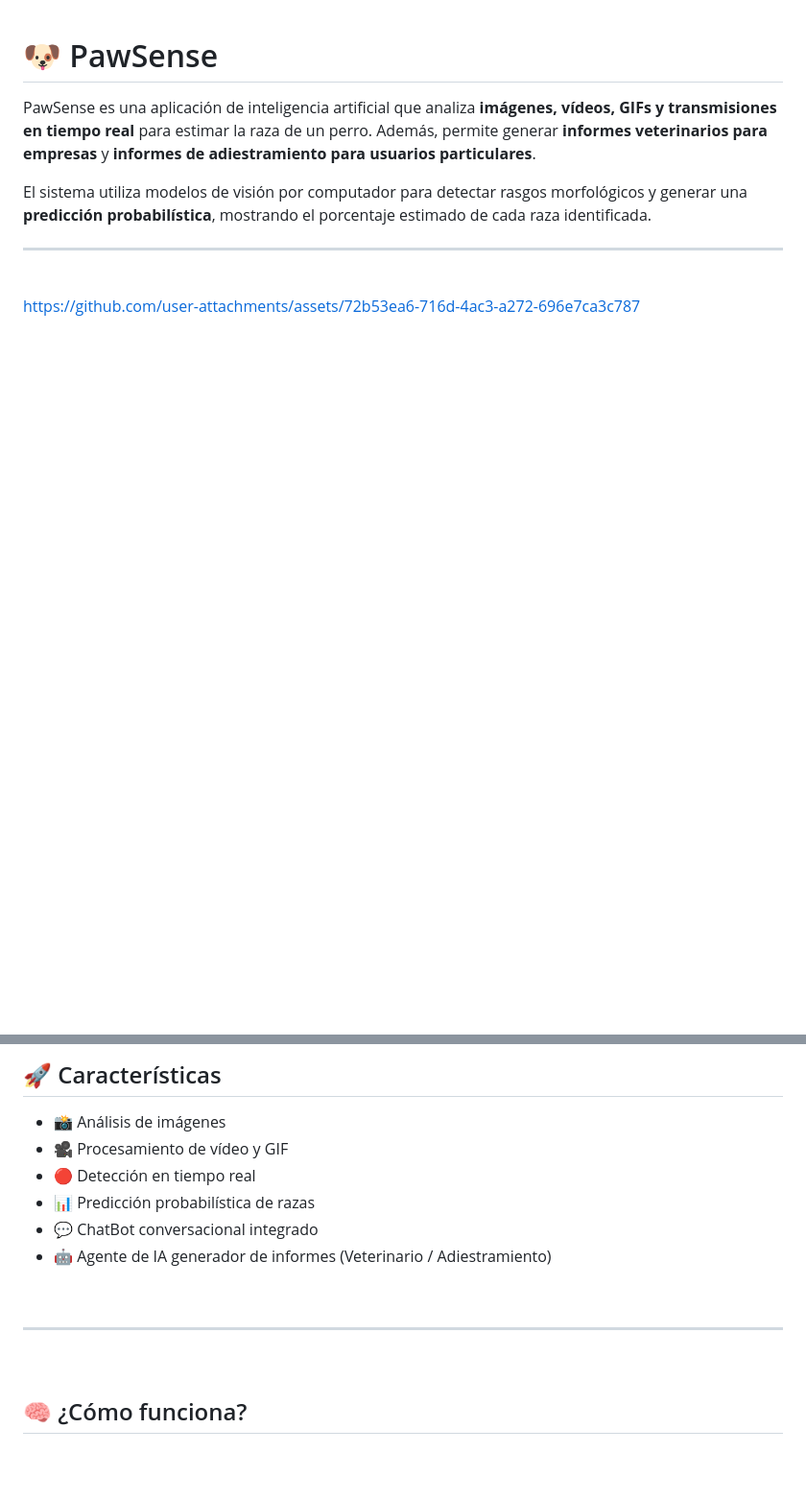
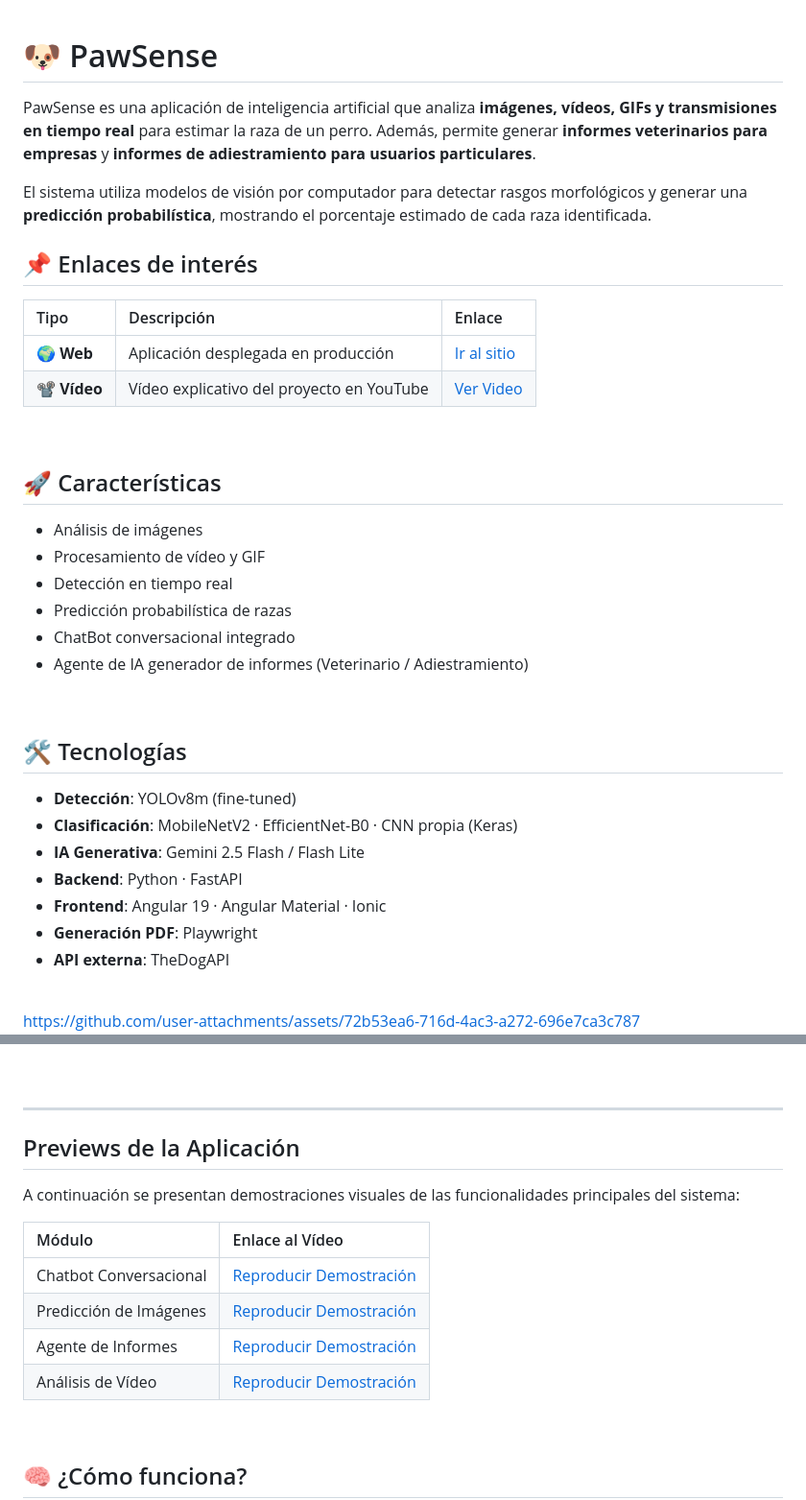
Before and after one commit to denibel04/PawSense, a Markdown page: README.md, 2 parts joined by grey strips. Shown at 96% size. Rendered like a GitHub page; blank space fills up the shorter version.

```diff
--- a/README.md
+++ b/README.md
@@ -4,7 +4,40 @@ PawSense es una aplicación de inteligencia artificial que analiza **imágenes,
 
 El sistema utiliza modelos de visión por computador para detectar rasgos morfológicos y generar una **predicción probabilística**, mostrando el porcentaje estimado de cada raza identificada.
 
----
+## 📌 Enlaces de interés
+
+| Tipo | Descripción | Enlace |
+| :--- | :--- | :--- |
+| 🌍 **Web** | Aplicación desplegada en producción | [Ir al sitio](https://pawsense-iabd.vercel.app/) |
+| 📽️ **Vídeo** | Vídeo explicativo del proyecto en YouTube | [Ver Video](#) |
+
+<br>
+
+## 🚀 Características
+
+- Análisis de imágenes
+- Procesamiento de vídeo y GIF
+- Detección en tiempo real
+- Predicción probabilística de razas
+- ChatBot conversacional integrado
+- Agente de IA generador de informes (Veterinario / Adiestramiento)
+
+<br>
+
+
+## 🛠 Tecnologías
+
+- **Detección**: YOLOv8m (fine-tuned)
+- **Clasificación**: MobileNetV2 · EfficientNet-B0 · CNN propia (Keras)
+- **IA Generativa**: Gemini 2.5 Flash / Flash Lite
+- **Backend**: Python · FastAPI
+- **Frontend**: Angular 19 · Angular Material · Ionic
+- **Generación PDF**: Playwright
+- **API externa**: TheDogAPI
+
+
+
+
 
 <br>
 
@@ -16,16 +48,18 @@ https://github.com/user-attachments/assets/72b53ea6-716d-4ac3-a272-696e7ca3c787
 
-## 🚀 Características
-
-- 📸 Análisis de imágenes
-- 🎥 Procesamiento de vídeo y GIF
-- 🔴 Detección en tiempo real
-- 📊 Predicción probabilística de razas
-- 💬 ChatBot conversacional integrado
-- 🤖 Agente de IA generador de informes (Veterinario / Adiestramiento)
-
-<br>
 
 ---
+
+## Previews de la Aplicación
+
+A continuación se presentan demostraciones visuales de las funcionalidades principales del sistema:
+
+| Módulo | Enlace al Vídeo |
+|:--- |:--- |
+| Chatbot Conversacional | [Reproducir Demostración](https://github.com/user-attachments/assets/fc40cfd2-b669-45ab-ba9c-6ed1a8efa64a) |
+| Predicción de Imágenes | [Reproducir Demostración](https://github.com/user-attachments/assets/50903328-a7ea-42e0-b749-01c82d530881) |
+| Agente de Informes | [Reproducir Demostración](https://github.com/user-attachments/assets/500cad2c-506f-4fbe-9bac-e0fb7dc1d528) |
+| Análisis de Vídeo | [Reproducir Demostración](https://github.com/user-attachments/assets/0ede8214-1a7b-46f3-a348-fa5ee8ebc40e) |
+
 
 <br>
 
```
Also changed, not shown: other parts of README.md (+1 -69 lines).
